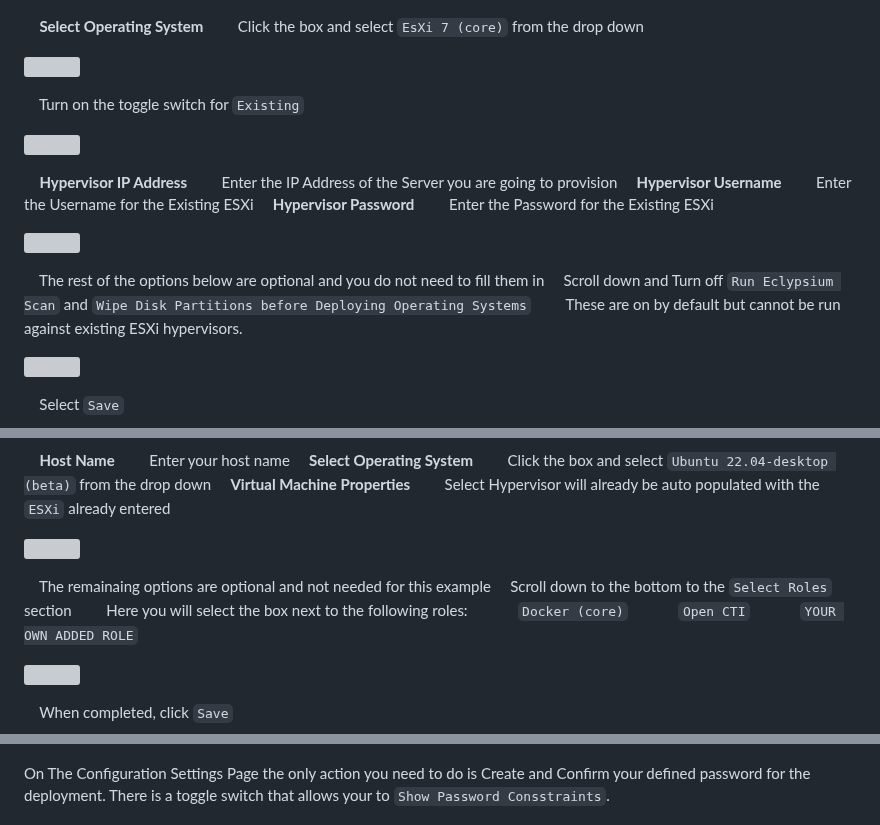
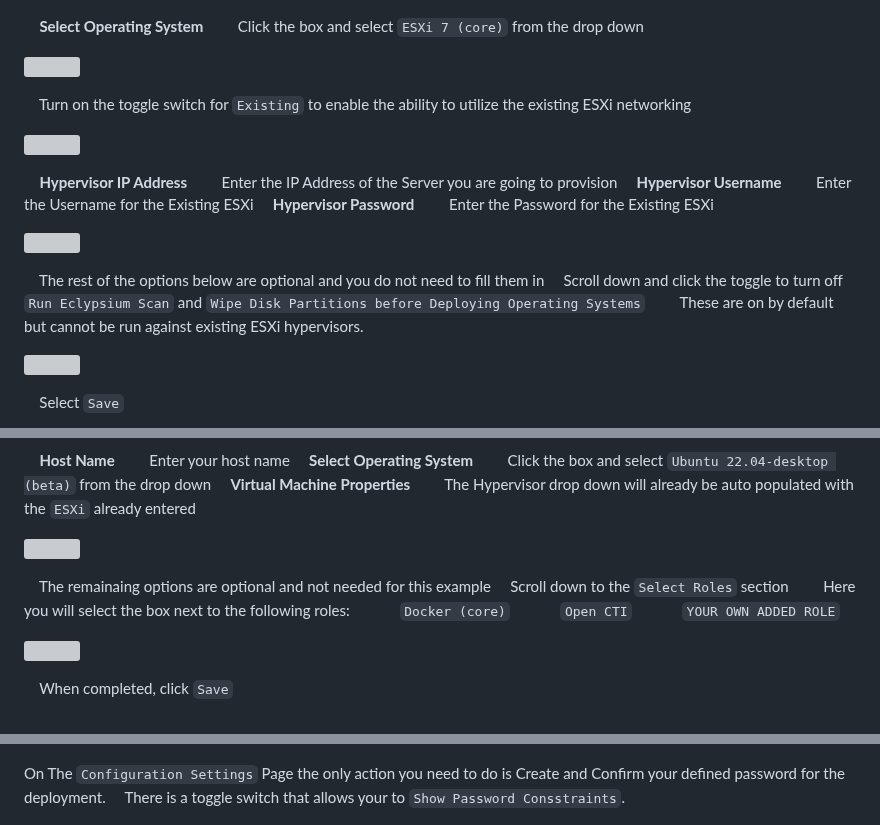
Before and after one commit to johnground/cyberfox2077, a Markdown page: Module6-README.md, 3 parts joined by grey strips. Drawn GitHub-style; grey boxes are pictures that could not be loaded.

Commit message:
edits fixing formatting and wording

```diff
--- a/Module6-README.md
+++ b/Module6-README.md
@@ -101,11 +101,11 @@ We will now walk throught the Add Hardware Pop up
 ![](img/openCTI/12.%20add%20hardware%20machine%20type.png)
 
 &nbsp;&nbsp;&nbsp;&nbsp;**Select Operating System**
-&nbsp;&nbsp;&nbsp;&nbsp;&nbsp;&nbsp;&nbsp;&nbsp;Click the box and select `EsXi 7 (core)` from the drop down
+&nbsp;&nbsp;&nbsp;&nbsp;&nbsp;&nbsp;&nbsp;&nbsp;Click the box and select `ESXi 7 (core)` from the drop down
 
 ![](img/openCTI/add%20hardware%20esxi7.png)
 
-&nbsp;&nbsp;&nbsp;&nbsp;Turn on the toggle switch for `Existing`
+&nbsp;&nbsp;&nbsp;&nbsp;Turn on the toggle switch for `Existing` to enable the ability to utilize the existing ESXi networking
 
 ![](img/openCTI/existing%20turned%20on.png)
 
@@ -119,7 +119,7 @@ We will now walk throught the Add Hardware Pop up
 ![](img/openCTI/15.%20Hypervisor%20information.png)
 
 &nbsp;&nbsp;&nbsp;&nbsp;The rest of the options below are optional and you do not need to fill them in
-&nbsp;&nbsp;&nbsp;&nbsp;Scroll down and Turn off `Run Eclypsium Scan` and `Wipe Disk Partitions before Deploying Operating Systems`
+&nbsp;&nbsp;&nbsp;&nbsp;Scroll down and click the toggle to turn off `Run Eclypsium Scan` and `Wipe Disk Partitions before Deploying Operating Systems`
 &nbsp;&nbsp;&nbsp;&nbsp;&nbsp;&nbsp;&nbsp;&nbsp;These are on by default but cannot be run against existing ESXi hypervisors.
 
 ![](img/openCTI/17.%20eclypandwipe%20off.png)
@@ -141,12 +141,12 @@ On this screen select `Add New VM` on the left of the screen below your ESXI ins
 &nbsp;&nbsp;&nbsp;&nbsp;**Select Operating System**
 &nbsp;&nbsp;&nbsp;&nbsp;&nbsp;&nbsp;&nbsp;&nbsp;Click the box and select `Ubuntu 22.04-desktop (beta)` from the drop down
 &nbsp;&nbsp;&nbsp;&nbsp;**Virtual Machine Properties**
-&nbsp;&nbsp;&nbsp;&nbsp;&nbsp;&nbsp;&nbsp;&nbsp;Select Hypervisor will already be auto populated with the `ESXi` already entered
+&nbsp;&nbsp;&nbsp;&nbsp;&nbsp;&nbsp;&nbsp;&nbsp;The Hypervisor drop down will already be auto populated with the `ESXi` already entered
 
 ![](img/openCTI/add%20machine%20with%20ESXi.png)
 
 &nbsp;&nbsp;&nbsp;&nbsp;The remainaing options are optional and not needed for this example
-&nbsp;&nbsp;&nbsp;&nbsp;Scroll down to the bottom to the `Select Roles` section
+&nbsp;&nbsp;&nbsp;&nbsp;Scroll down to the `Select Roles` section
 &nbsp;&nbsp;&nbsp;&nbsp;&nbsp;&nbsp;&nbsp;&nbsp;Here you will select the box next to the following roles:
 &nbsp;&nbsp;&nbsp;&nbsp;&nbsp;&nbsp;&nbsp;&nbsp;&nbsp;&nbsp;&nbsp;&nbsp;`Docker (core)`
 &nbsp;&nbsp;&nbsp;&nbsp;&nbsp;&nbsp;&nbsp;&nbsp;&nbsp;&nbsp;&nbsp;&nbsp;`Open CTI`
@@ -171,8 +171,8 @@ Click the button to `Continue to Configuration Settings`
 
 ![](img/openCTI/26.%20continue%20to%20configuration%20settings.png)
 
-On The Configuration Settings Page the only action you need to do is Create and Confirm your defined password for the deployment.
-There is a toggle switch that allows your to `Show Password Consstraints`.
+On The `Configuration Settings` Page the only action you need to do is Create and Confirm your defined password for the deployment.
+&nbsp;&nbsp;&nbsp;&nbsp;There is a toggle switch that allows your to `Show Password Consstraints`.
 
 ![](img/openCTI/PASSWORD.png)
 
```
Also changed, not shown: other parts of Module6-README.md (+4 -4 lines).
